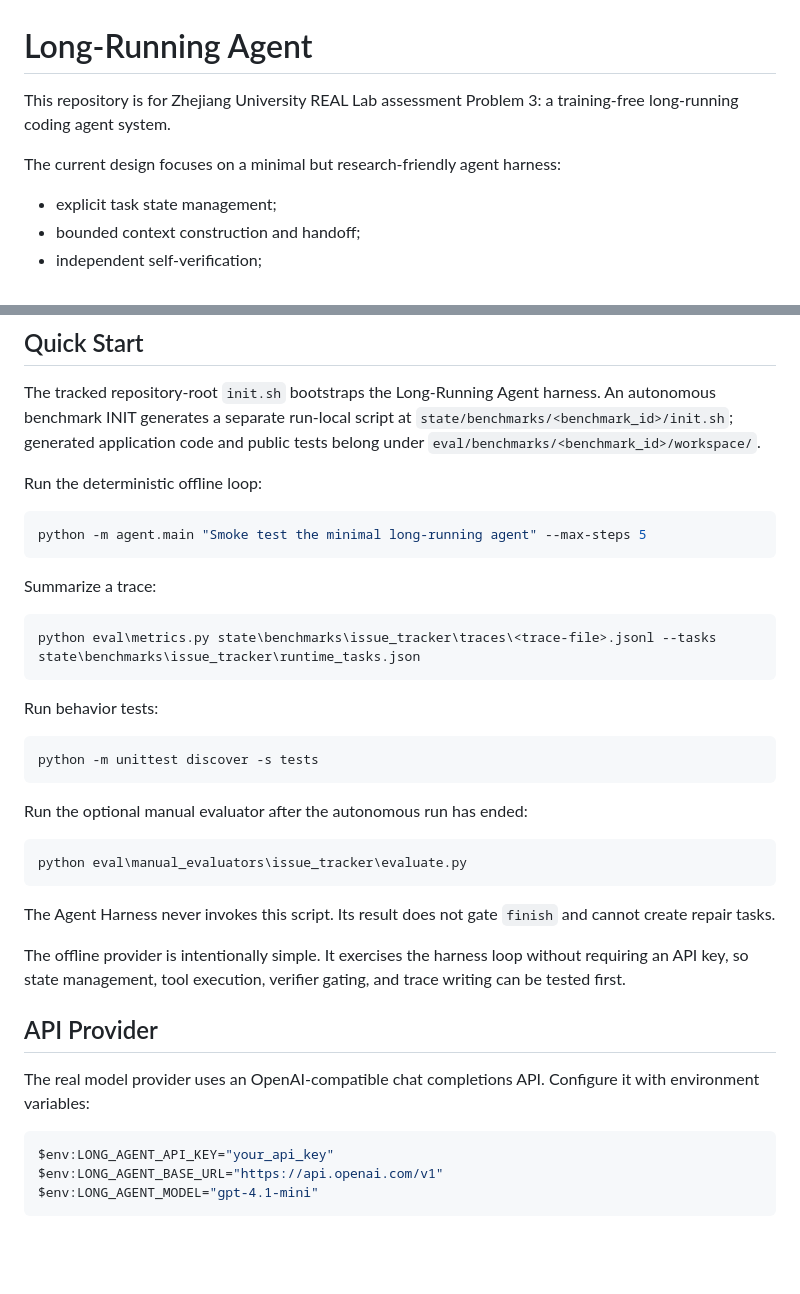
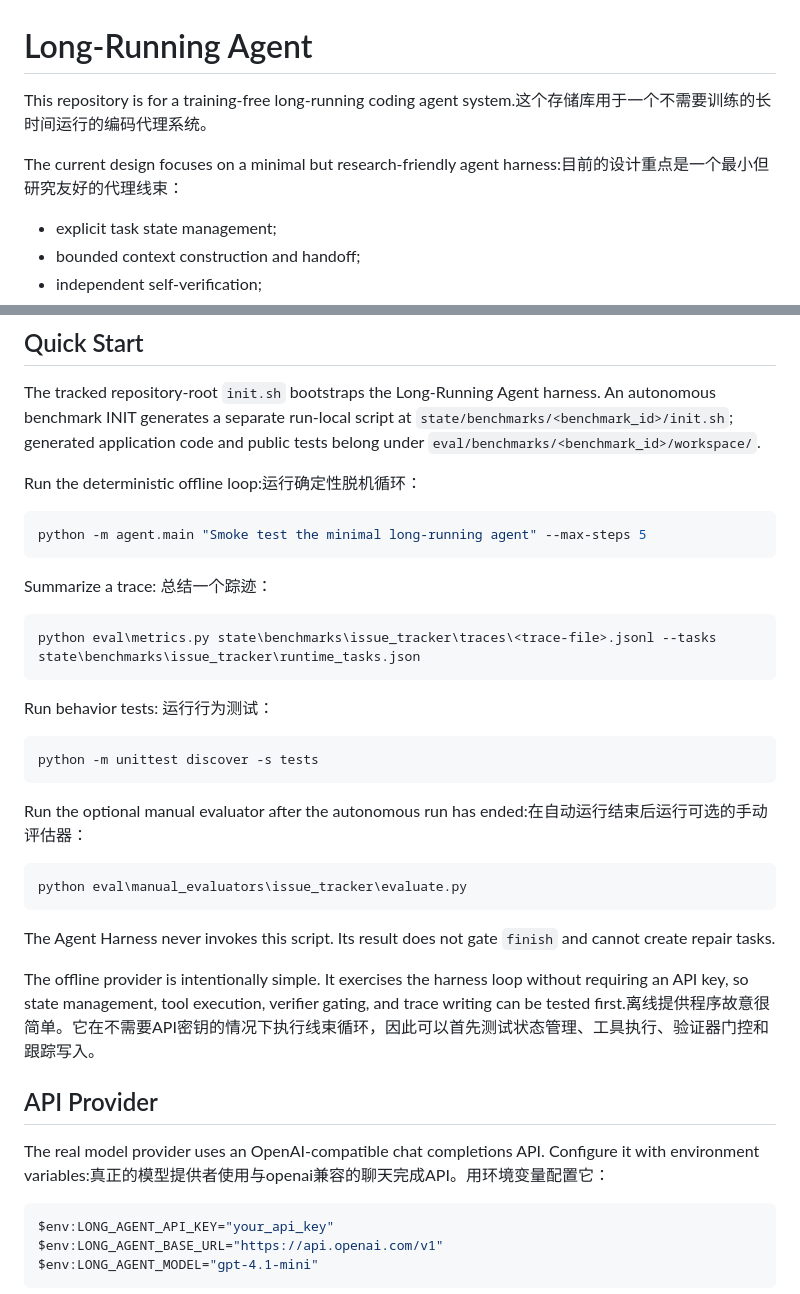
Before and after one commit to Xiaoqin6666/Long-Running-Agent, a Markdown page: README.md, 2 parts joined by grey strips. Rendered like a GitHub page; blank space fills up the shorter version.

Commit message:
Modify to README sections
Updated README.md to include Chinese translations for key sections.

````diff
--- a/README.md
+++ b/README.md
@@ -1,8 +1,8 @@
 # Long-Running Agent
 
-This repository is for Zhejiang University REAL Lab assessment Problem 3: a training-free long-running coding agent system.
+This repository is for a training-free long-running coding agent system.这个存储库用于一个不需要训练的长时间运行的编码代理系统。
 
-The current design focuses on a minimal but research-friendly agent harness:
+The current design focuses on a minimal but research-friendly agent harness:目前的设计重点是一个最小但研究友好的代理线束：
 
 - explicit task state management;
 - bounded context construction and handoff;
@@ -26,25 +26,25 @@ See [docs/evaluation_runbook.md](docs/evaluation_runbook.md) for the long-runnin
 
 The tracked repository-root `init.sh` bootstraps the Long-Running Agent harness. An autonomous benchmark INIT generates a separate run-local script at `state/benchmarks/<benchmark_id>/init.sh`; generated application code and public tests belong under `eval/benchmarks/<benchmark_id>/workspace/`.
 
-Run the deterministic offline loop:
+Run the deterministic offline loop:运行确定性脱机循环：
 
 ```powershell
 python -m agent.main "Smoke test the minimal long-running agent" --max-steps 5
 ```
 
-Summarize a trace:
+Summarize a trace:   总结一个踪迹：
 
 ```powershell
 python eval\metrics.py state\benchmarks\issue_tracker\traces\<trace-file>.jsonl --tasks state\benchmarks\issue_tracker\runtime_tasks.json
 ```
 
-Run behavior tests:
+Run behavior tests:   运行行为测试：
 
 ```powershell
 python -m unittest discover -s tests
 ```
 
-Run the optional manual evaluator after the autonomous run has ended:
+Run the optional manual evaluator after the autonomous run has ended:在自动运行结束后运行可选的手动评估器：
 
 ```powershell
 python eval\manual_evaluators\issue_tracker\evaluate.py
@@ -52,11 +52,11 @@ python eval\manual_evaluators\issue_tracker\evaluate.py
 
 The Agent Harness never invokes this script. Its result does not gate `finish` and cannot create repair tasks.
 
-The offline provider is intentionally simple. It exercises the harness loop without requiring an API key, so state management, tool execution, verifier gating, and trace writing can be tested first.
+The offline provider is intentionally simple. It exercises the harness loop without requiring an API key, so state management, tool execution, verifier gating, and trace writing can be tested first.离线提供程序故意很简单。它在不需要API密钥的情况下执行线束循环，因此可以首先测试状态管理、工具执行、验证器门控和跟踪写入。
 
 ## API Provider
 
-The real model provider uses an OpenAI-compatible chat completions API. Configure it with environment variables:
+The real model provider uses an OpenAI-compatible chat completions API. Configure it with environment variables:真正的模型提供者使用与openai兼容的聊天完成API。用环境变量配置它：
 
 ```powershell
 $env:LONG_AGENT_API_KEY="your_api_key"
````
